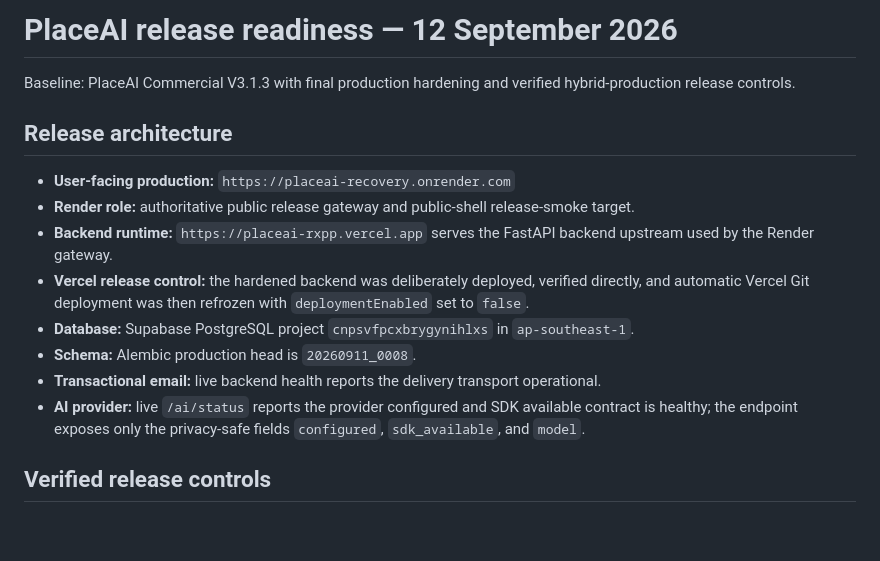
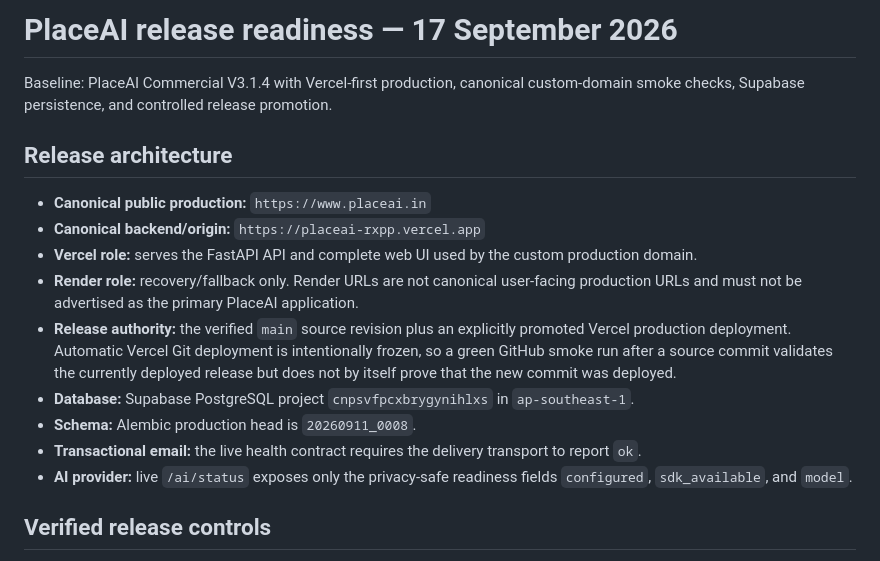
Before and after one commit to Sumit413512/placeai, a Markdown page: DEPLOYMENT_PREP_STATUS.md, the part around one of its changes. Drawn GitHub-style; blank space fills up the shorter version.

```diff
--- a/DEPLOYMENT_PREP_STATUS.md
+++ b/DEPLOYMENT_PREP_STATUS.md
@@ -1,17 +1,18 @@
-# PlaceAI release readiness — 12 September 2026
+# PlaceAI release readiness — 17 September 2026
 
-Baseline: PlaceAI Commercial V3.1.3 with final production hardening and verified hybrid-production release controls.
+Baseline: PlaceAI Commercial V3.1.4 with Vercel-first production, canonical custom-domain smoke checks, Supabase persistence, and controlled release promotion.
 
 ## Release architecture
 
-- **User-facing production:** `https://placeai-recovery.onrender.com`
-- **Render role:** authoritative public release gateway and public-shell release-smoke target.
-- **Backend runtime:** `https://placeai-rxpp.vercel.app` serves the FastAPI backend upstream used by the Render gateway.
-- **Vercel release control:** the hardened backend was deliberately deployed, verified directly, and automatic Vercel Git deployment was then refrozen with `deploymentEnabled` set to `false`.
+- **Canonical public production:** `https://www.placeai.in`
+- **Canonical backend/origin:** `https://placeai-rxpp.vercel.app`
+- **Vercel role:** serves the FastAPI API and complete web UI used by the custom production domain.
+- **Render role:** recovery/fallback only. Render URLs are not canonical user-facing production URLs and must not be advertised as the primary PlaceAI application.
+- **Release authority:** the verified `main` source revision plus an explicitly promoted Vercel production deployment. Automatic Vercel Git deployment is intentionally frozen, so a green GitHub smoke run after a source commit validates the currently deployed release but does not by itself prove that the new commit was deployed.
 - **Database:** Supabase PostgreSQL project `cnpsvfpcxbrygynihlxs` in `ap-southeast-1`.
 - **Schema:** Alembic production head is `20260911_0008`.
-- **Transactional email:** live backend health reports the delivery transport operational.
-- **AI provider:** live `/ai/status` reports the provider configured and SDK available contract is healthy; the endpoint exposes only the privacy-safe fields `configured`, `sdk_available`, and `model`.
+- **Transactional email:** the live health contract requires the delivery transport to report `ok`.
+- **AI provider:** live `/ai/status` exposes only the privacy-safe readiness fields `configured`, `sdk_available`, and `model`.
 
 ## Verified release controls
 
```
Also changed, not shown: other parts of DEPLOYMENT_PREP_STATUS.md (+21 -22 lines).
